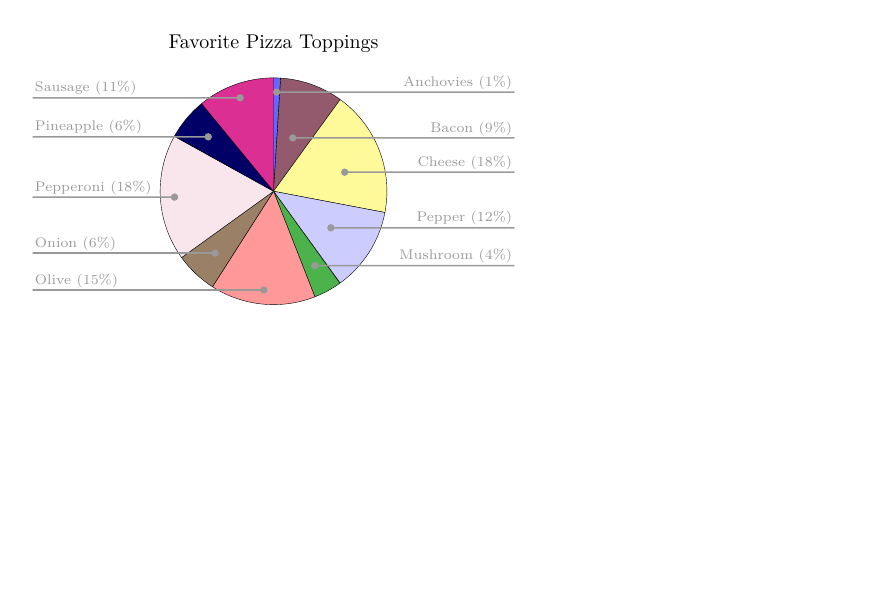
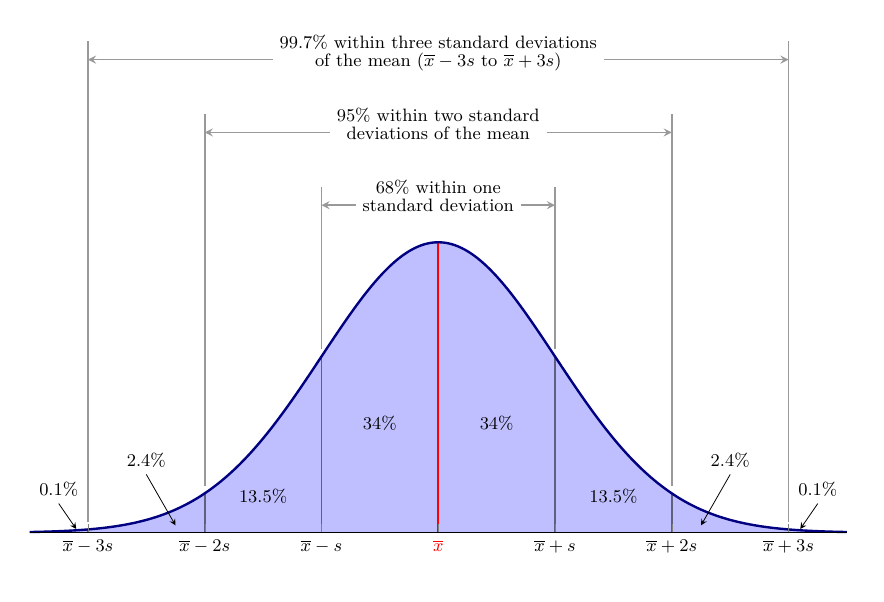
Before and after one commit to OPTIMABooks/OPTIMAStats-src, a LaTeX figure (helper/latex-image_wrapper.tex): the whole page, the shorter picture padded with empty space. Compiled offline with XeLaTeX.

```diff
--- a/helper/latex-image_wrapper.tex
+++ b/helper/latex-image_wrapper.tex
@@ -1,4 +1,5 @@
 \documentclass[border=5mm]{standalone}
+\usepackage{filecontents}
 \usepackage{pgfplots}
 \usepackage{ifthen}
 \usepgfplotslibrary{fillbetween}
@@ -34,6 +35,6 @@
 
 \begin{document}
 
-\input{../src/latex-images/graphs_examp_pie-graph.tex}
+\input{../src/latex-images/relative-standing_empirical.tex}
 
 \end{document}
```
